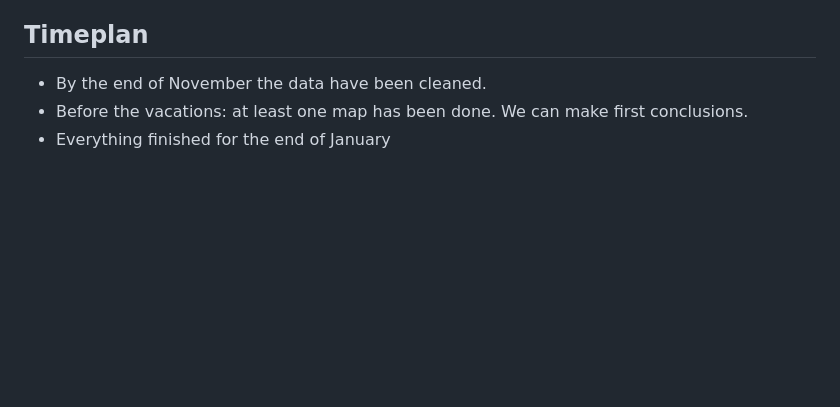
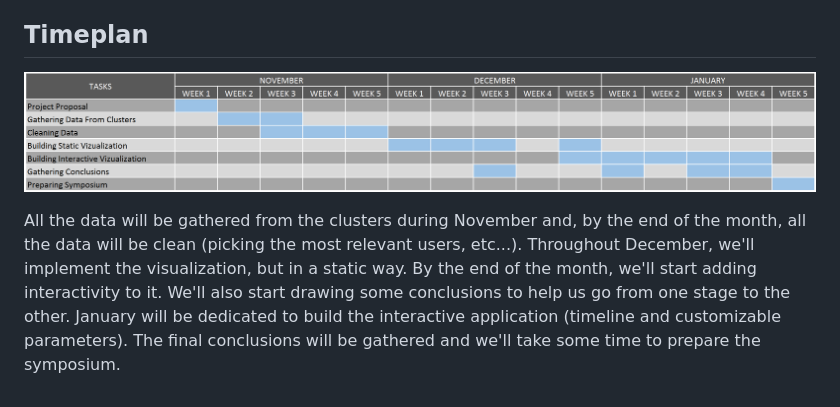
Before and after one commit to Symsystem/ADA_Project, a Markdown page: README.md, the part around the change. GitHub-like rendering; pictures changed too: images/gantt_chart.png (added); blank space fills up the shorter version.

Commit message:
update timeplan + add Gantt chart

```diff
--- a/README.md
+++ b/README.md
@@ -27,6 +27,9 @@ By the end of the project, we would like to deliver a web page/web application w
 
 
 ## Timeplan
-- By the end of November the data have been cleaned.
-- Before the vacations: at least one map has been done. We can make first conclusions.
-- Everything finished for the end of January
+
+![alt text](https://github.com/Symsystem/ADA_Project/raw/master/images/gantt_chart.png)
+
+All the data will be gathered from the clusters during November and, by the end of the month, all the data will be clean (picking the most relevant users, etc...).
+Throughout December, we'll implement the visualization, but in a static way. By the end of the month, we'll start adding interactivity to it. We'll also start drawing some conclusions to help us go from one stage to the other.
+January will be dedicated to build the interactive application (timeline and customizable parameters). The final conclusions will be gathered and we'll take some time to prepare the symposium.
```
